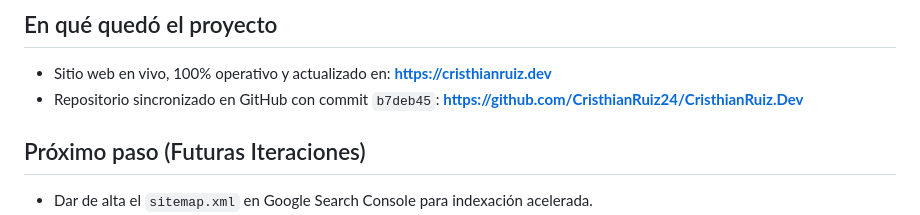
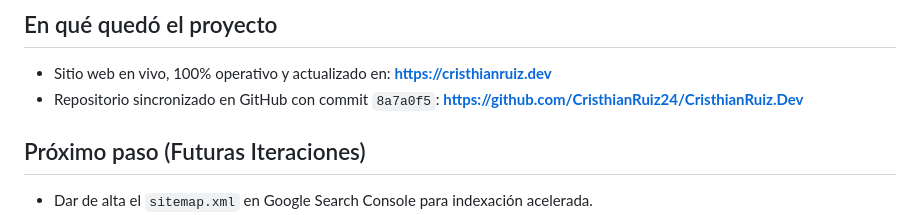
Before and after one commit to CristhianRuiz24/CristhianRuiz.Dev, a Markdown page: overview/session.md, the part around the change. GitHub-like rendering.

Commit message:
docs: update session commit hash

```diff
--- a/overview/session.md
+++ b/overview/session.md
@@ -23,7 +23,7 @@
 ## En qué quedó el proyecto
 
 - Sitio web en vivo, 100% operativo y actualizado en: **[https://cristhianruiz.dev](https://cristhianruiz.dev)**
-- Repositorio sincronizado en GitHub con commit `b7deb45`: **[https://github.com/CristhianRuiz24/CristhianRuiz.Dev](https://github.com/CristhianRuiz24/CristhianRuiz.Dev)**
+- Repositorio sincronizado en GitHub con commit `8a7a0f5`: **[https://github.com/CristhianRuiz24/CristhianRuiz.Dev](https://github.com/CristhianRuiz24/CristhianRuiz.Dev)**
 
 ## Próximo paso (Futuras Iteraciones)
 
```
